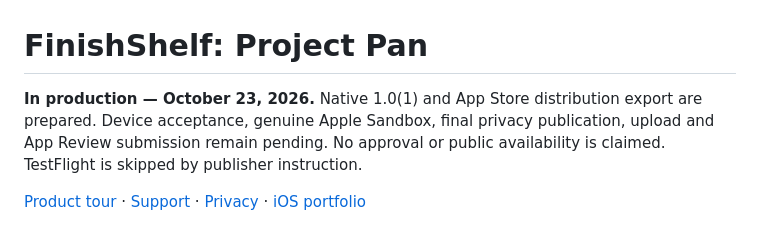
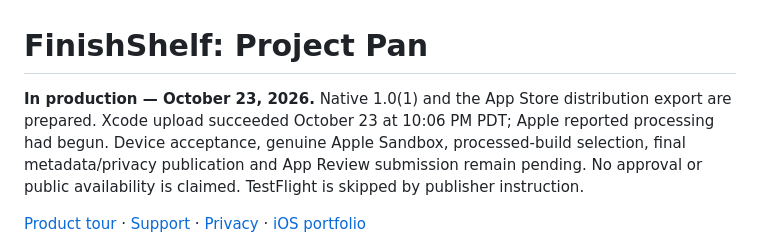
Before and after one commit to sepidehdalir/finishshelf, a Markdown page: README.md, the part around the change. GitHub-like rendering.

Commit message:
Record actual FinishShelf upload; retain pending production gates

```diff
--- a/README.md
+++ b/README.md
@@ -1,6 +1,6 @@
 # FinishShelf: Project Pan
 
-**In production — October 23, 2026.** Native 1.0(1) and App Store distribution export are prepared. Device acceptance, genuine Apple Sandbox, final privacy publication, upload and App Review submission remain pending. No approval or public availability is claimed. TestFlight is skipped by publisher instruction.
+**In production — October 23, 2026.** Native 1.0(1) and the App Store distribution export are prepared. Xcode upload succeeded October 23 at 10:06 PM PDT; Apple reported processing had begun. Device acceptance, genuine Apple Sandbox, processed-build selection, final metadata/privacy publication and App Review submission remain pending. No approval or public availability is claimed. TestFlight is skipped by publisher instruction.
 
 [Product tour](https://sepidehdalir.github.io/finishshelf/) · [Support](https://sepidehdalir.github.io/finishshelf/support.html) · [Privacy](https://sepidehdalir.github.io/finishshelf/privacy.html) · [iOS portfolio](https://github.com/sepidehdalir/ios-app-portfolio)
 
```
